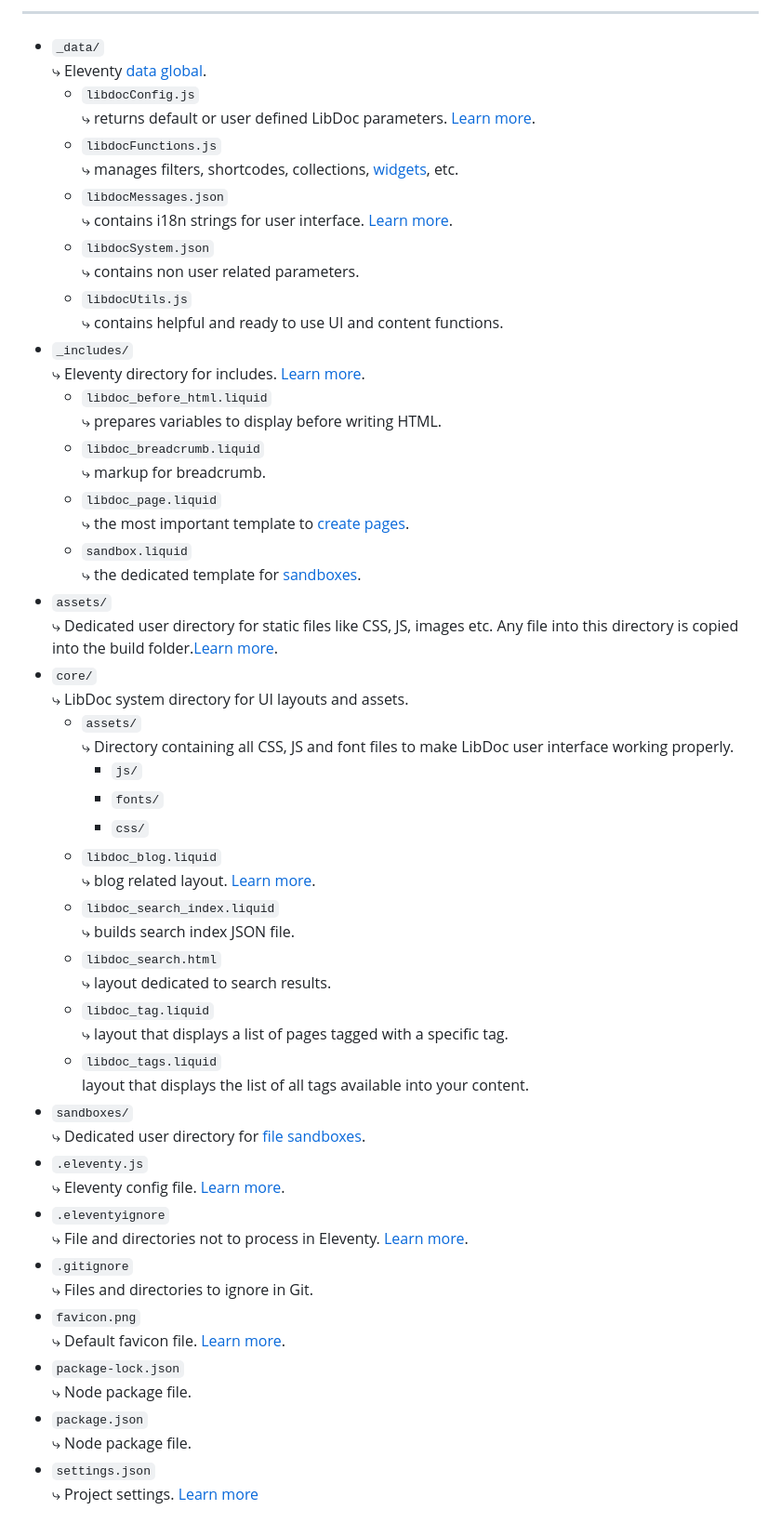
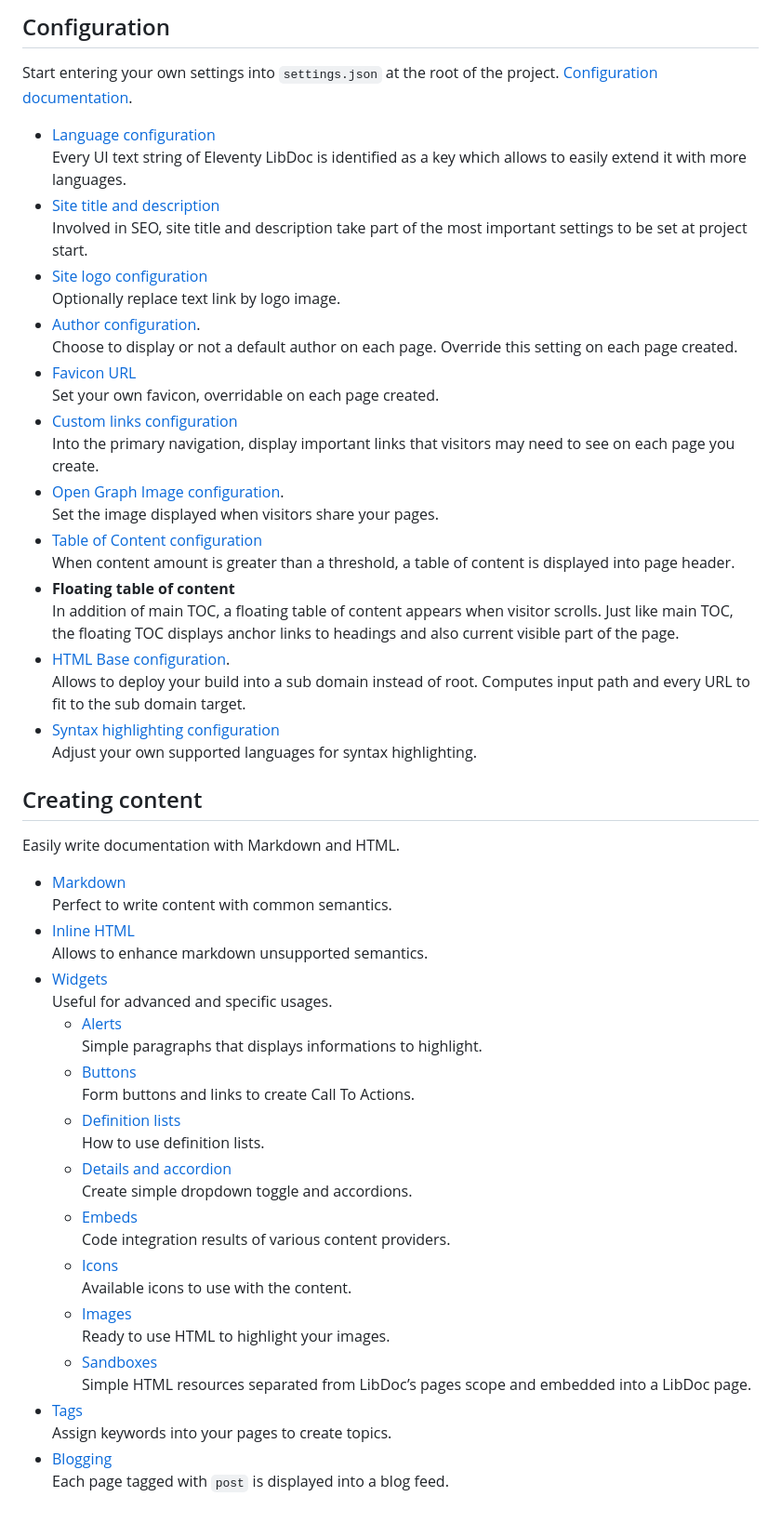
Before and after one commit to techLiberty/galaxy-11ty-libdoc, a Markdown page: README.md, the part around one of its changes. Shown at 93% size. Drawn GitHub-style.

Commit message:
feat: update README

```diff
--- a/README.md
+++ b/README.md
@@ -51,33 +26,60 @@ Eleventy LibDoc is a starter project for [Eleventy][11ty] to craft slick web rel
 
----
+## Configuration
 
-* `_data/` <br>⤷  Eleventy [data global](https://www.11ty.dev/docs/data-global/).
-    * `libdocConfig.js` <br>⤷ returns default or user defined LibDoc parameters. [Learn more](/content/configuration/index.md).
-    * `libdocFunctions.js` <br>⤷ manages filters, shortcodes, collections, [widgets](/content/creating-content/widgets/index.md), etc.
-    * `libdocMessages.json` <br>⤷ contains i18n strings for user interface. [Learn more](/content/configuration/lang.md).
-    * `libdocSystem.json` <br>⤷ contains non user related parameters.
-    * `libdocUtils.js` <br>⤷ contains helpful and ready to use UI and content functions.
-* `_includes/` <br>⤷ Eleventy directory for includes. [Learn more](https://www.11ty.dev/docs/config/#directory-for-includes).
-    * `libdoc_before_html.liquid` <br>⤷ prepares variables to display before writing HTML.
-    * `libdoc_breadcrumb.liquid` <br>⤷ markup for breadcrumb.
-    * `libdoc_page.liquid` <br>⤷ the most important template to [create pages](/content/creating-content/index.md).
-    * `sandbox.liquid` <br>⤷ the dedicated template for [sandboxes](/content/creating-content/widgets/sandboxes.md).
-* `assets/` <br>⤷ Dedicated user directory for static files like CSS, JS, images etc. Any file into this directory is copied into the build folder.[Learn more](https://www.11ty.dev/docs/copy/).
-* `core/` <br>⤷ LibDoc system directory for UI layouts and assets.
-    * `assets/` <br>⤷ Directory containing all CSS, JS and font files to make LibDoc user interface working properly.
-        * `js/`
-        * `fonts/`
-        * `css/`
-    * `libdoc_blog.liquid` <br>⤷ blog related layout. [Learn more](/content/creating-content/blogging.md).
-    * `libdoc_search_index.liquid` <br>⤷ builds search index JSON file.
-    * `libdoc_search.html` <br>⤷ layout dedicated to search results.
-    * `libdoc_tag.liquid` <br>⤷ layout that displays a list of pages tagged with a specific tag.
-    * `libdoc_tags.liquid`<br>layout that displays the list of all tags available into your content.
-* `sandboxes/` <br>⤷ Dedicated user directory for [file sandboxes](/content/creating-content/widgets/sandboxes.md#file-sandbox).
-* `.eleventy.js` <br>⤷ Eleventy config file. [Learn more](https://www.11ty.dev/docs/config/).
-* `.eleventyignore` <br>⤷ File and directories not to process in Eleventy. [Learn more](https://www.11ty.dev/docs/ignores/).
-* `.gitignore` <br>⤷ Files and directories to ignore in Git.
-* `favicon.png` <br>⤷ Default favicon file. [Learn more](/content/configuration/favicon.md).
-* `package-lock.json` <br>⤷ Node package file.
-* `package.json` <br>⤷ Node package file.
-* `settings.json` <br>⤷ Project settings. [Learn more](/content/configuration/index.md)
+Start entering your own settings into `settings.json` at the root of the project. [Configuration documentation](https://eleventy-libdoc.netlify.app/configuration/).
+
+*   [Language configuration](https://eleventy-libdoc.netlify.app/configuration/language/) <br>
+    Every <abbr title="User Interface">UI</abbr> text string of Eleventy LibDoc is identified as a key which allows to easily extend it with more languages.
+*   [Site title and description](https://eleventy-libdoc.netlify.app/configuration/site-title-and-description/)<br>
+    Involved in <abbr title="Search Engine Optimization">SEO</abbr>, site title and description take part of the most important settings to be set at project start.
+*   [Site logo configuration](https://eleventy-libdoc.netlify.app/configuration/site-logo/)<br>
+    Optionally replace text link by logo image.
+*   [Author configuration](https://eleventy-libdoc.netlify.app/configuration/author/).<br>
+    Choose to display or not a default author on each page. Override this setting on each page created.
+*   [Favicon URL](https://eleventy-libdoc.netlify.app/configuration/favicon/)<br>
+    Set your own favicon, overridable on each page created.
+*   [Custom links configuration](https://eleventy-libdoc.netlify.app/configuration/custom-links/)<br>
+    Into the primary navigation, display important links that visitors may need to see on each page you create.
+*   [Open Graph Image configuration](https://eleventy-libdoc.netlify.app/configuration/open-graph-image/).<br>
+    Set the image displayed when visitors share your pages.
+*   [Table of Content configuration](https://eleventy-libdoc.netlify.app/configuration/table-of-content/)<br>
+    When content amount is greater than a threshold, a table of content is displayed into page header.
+*   **Floating table of content**<br>
+    In addition of main <abbr title="Table Of Content">TOC</abbr>, a floating table of content appears when visitor scrolls. Just like main TOC, the floating TOC displays anchor links to headings and also current visible part of the page.
+*   [HTML Base configuration](https://eleventy-libdoc.netlify.app/configuration/html-base/).<br>
+    Allows to deploy your build into a sub domain instead of root. Computes input path and every <abbr title="Uniform Resource Locator">URL</abbr> to fit to the sub domain target.
+*   [Syntax highlighting configuration](https://eleventy-libdoc.netlify.app/configuration/highlight-js/)<br>
+    Adjust your own supported languages for syntax highlighting.
+
+
+## Creating content
+
+Easily write documentation with Markdown and <abbr title="Hyper Text Markup Language">HTML</abbr>.
+
+*   [Markdown](https://eleventy-libdoc.netlify.app/creating-content/markdown/)<br>
+    Perfect to write content with common semantics.
+*   [Inline HTML](https://eleventy-libdoc.netlify.app/creating-content/inline-html/)<br>
+    Allows to enhance markdown unsupported semantics.
+*   [Widgets](https://eleventy-libdoc.netlify.app/creating-content/widgets/)<br>
+    Useful for advanced and specific usages.
+    *   [Alerts](https://eleventy-libdoc.netlify.app/creating-content/widgets/alerts/)<br>
+        Simple paragraphs that displays informations to highlight.
+    *   [Buttons](https://eleventy-libdoc.netlify.app/creating-content/widgets/buttons/)<br>
+        Form buttons and links to create Call To Actions.
+    *   [Definition lists](https://eleventy-libdoc.netlify.app/creating-content/widgets/definition-lists/)<br>
+        How to use definition lists.
+    *   [Details and accordion](https://eleventy-libdoc.netlify.app/creating-content/widgets/details-and-accordions/)<br>
+        Create simple dropdown toggle and accordions.
+    *   [Embeds](https://eleventy-libdoc.netlify.app/creating-content/widgets/embeds/)<br>
+        Code integration results of various content providers.
+    *   [Icons](https://eleventy-libdoc.netlify.app/creating-content/widgets/icons/)<br>
+        Available icons to use with the content.
+    *   [Images](https://eleventy-libdoc.netlify.app/creating-content/widgets/images/)<br>
+        Ready to use HTML to highlight your images.
+    *   [Sandboxes](https://eleventy-libdoc.netlify.app/creating-content/widgets/sandboxes/)<br>
+        Simple HTML resources separated from LibDoc’s pages scope and embedded into a LibDoc page.
+*   [Tags](https://eleventy-libdoc.netlify.app/front-matter/tags/)<br>
+    Assign keywords into your pages to create topics.
+*   [Blogging](https://eleventy-libdoc.netlify.app/creating-content/blogging/)<br>
+    Each page tagged with `post` is displayed into a blog feed.
+
```
Also changed, not shown: other parts of README.md (+94 -43 lines).
